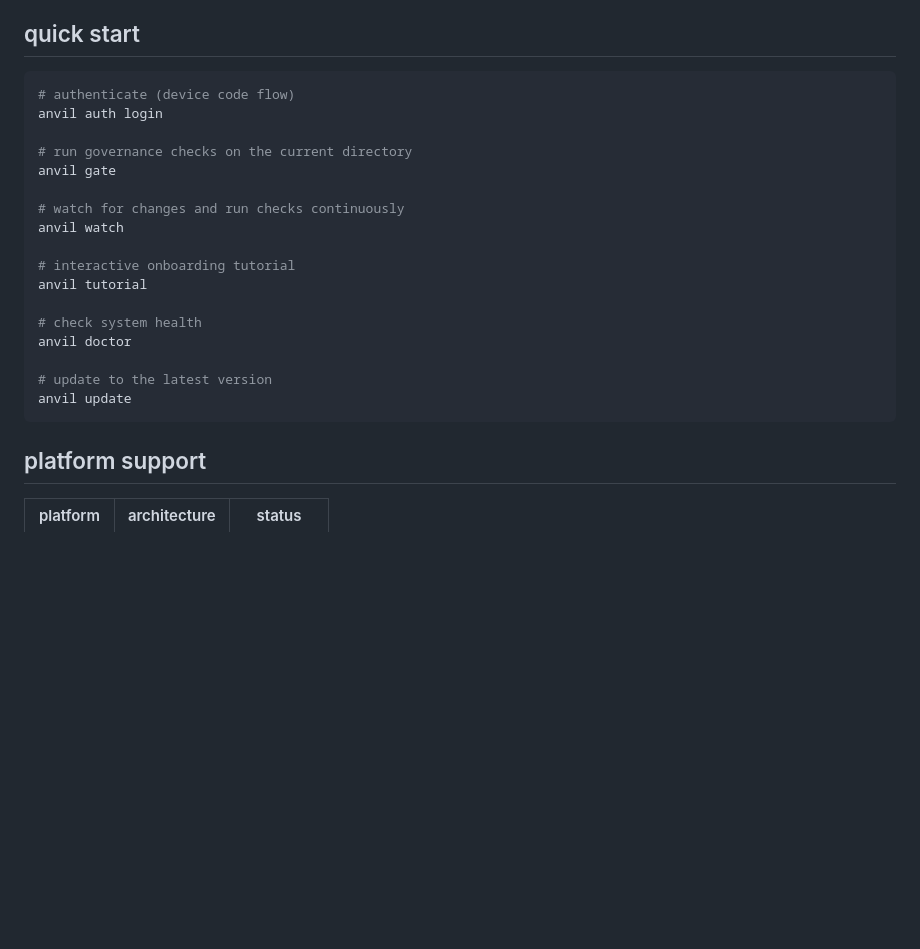
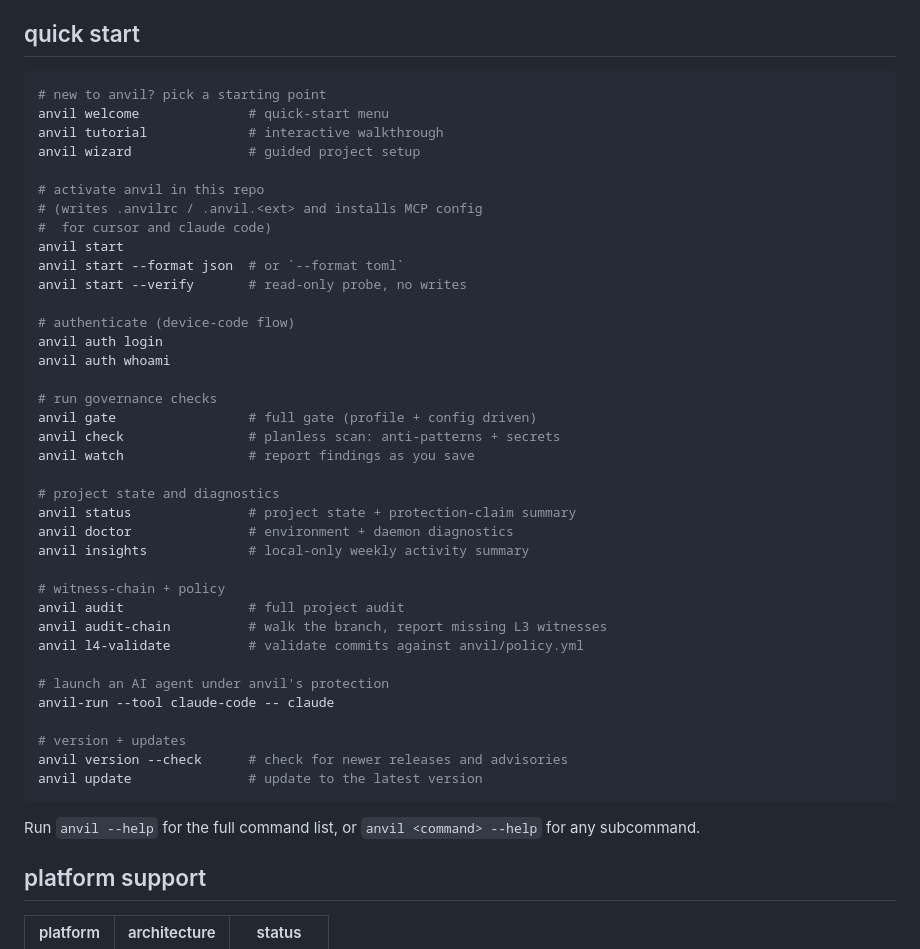
Before and after one commit to eddacraft/anvil, a Markdown page: README.md, the part around the change. Drawn GitHub-style; blank space fills up the shorter version.

Commit message:
docs(readme): expand quick start to match 0.7.0-beta cli surface
Add start, status, check, insights, audit, audit-chain, l4-validate,
version --check, and the anvil-run agent launcher to the quick start.
Point readers at anvil --help for the full surface.

````diff
--- a/README.md
+++ b/README.md
@@ -64,24 +64,47 @@ Full usage guides live at
 ## quick start
 
 ```bash
-# authenticate (device code flow)
+# new to anvil? pick a starting point
+anvil welcome              # quick-start menu
+anvil tutorial             # interactive walkthrough
+anvil wizard               # guided project setup
+
+# activate anvil in this repo
+# (writes .anvilrc / .anvil.<ext> and installs MCP config
+#  for cursor and claude code)
+anvil start
+anvil start --format json  # or `--format toml`
+anvil start --verify       # read-only probe, no writes
+
+# authenticate (device-code flow)
 anvil auth login
+anvil auth whoami
 
-# run governance checks on the current directory
-anvil gate
+# run governance checks
+anvil gate                 # full gate (profile + config driven)
+anvil check                # planless scan: anti-patterns + secrets
+anvil watch                # report findings as you save
 
-# watch for changes and run checks continuously
-anvil watch
+# project state and diagnostics
+anvil status               # project state + protection-claim summary
+anvil doctor               # environment + daemon diagnostics
+anvil insights             # local-only weekly activity summary
 
-# interactive onboarding tutorial
-anvil tutorial
+# witness-chain + policy
+anvil audit                # full project audit
+anvil audit-chain          # walk the branch, report missing L3 witnesses
+anvil l4-validate          # validate commits against anvil/policy.yml
 
-# check system health
-anvil doctor
+# launch an AI agent under anvil's protection
+anvil-run --tool claude-code -- claude
 
-# update to the latest version
-anvil update
+# version + updates
+anvil version --check      # check for newer releases and advisories
+anvil update               # update to the latest version
 ```
+
+Run `anvil --help` for the full command list, or
+`anvil <command> --help` for any subcommand.
 
 ## platform support
 
````
